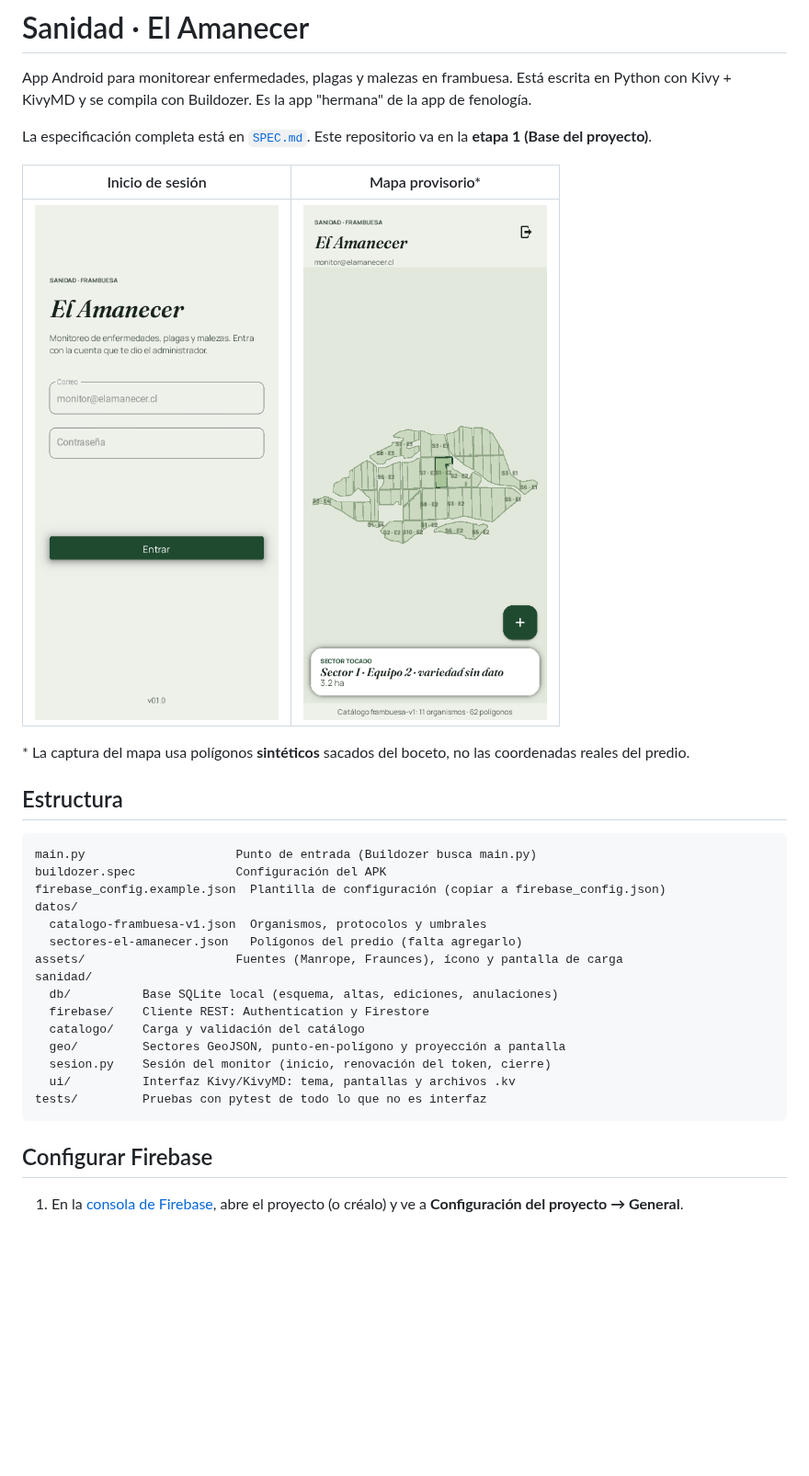
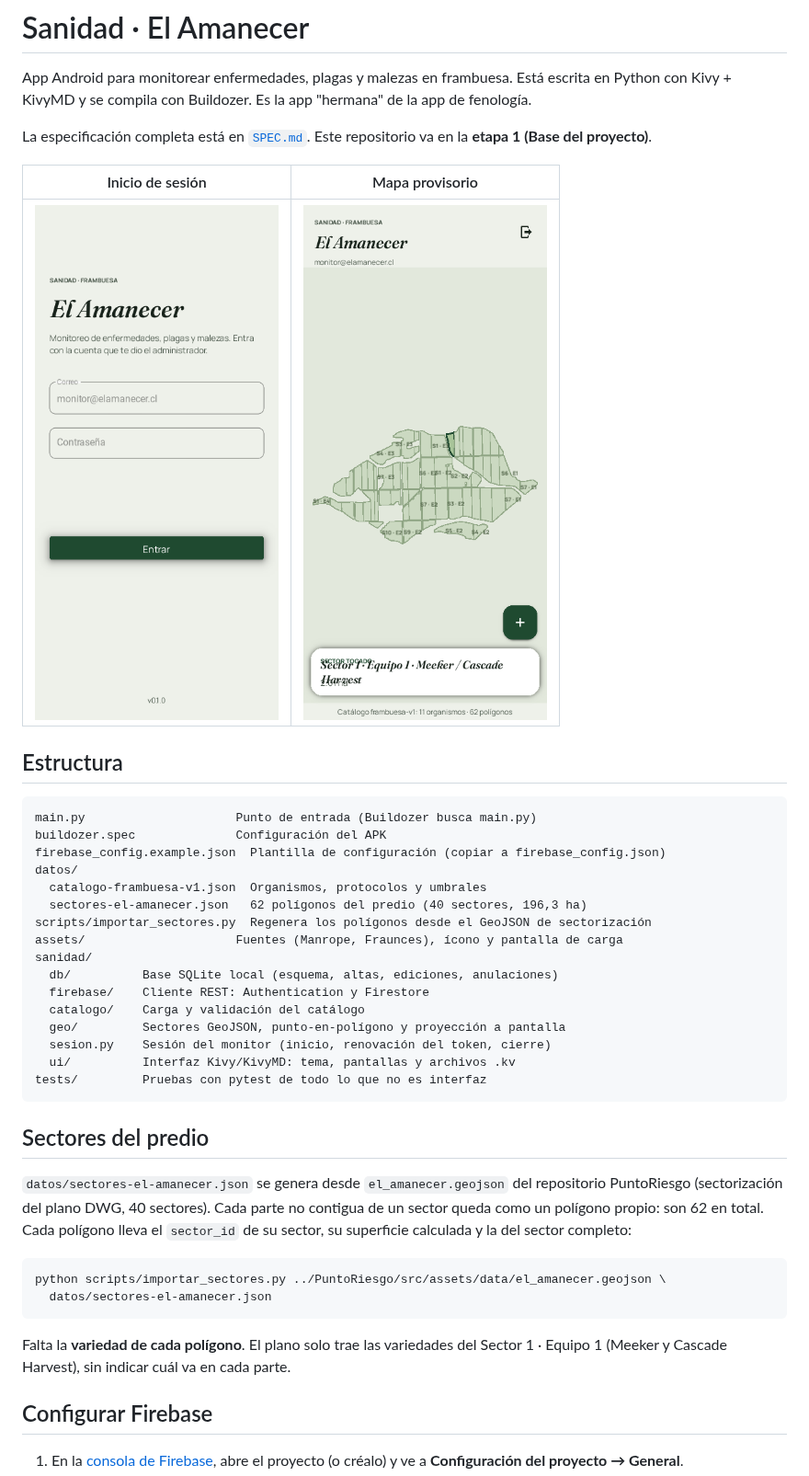
Before and after one commit to DJuaqo-Rothmund/AppSanidadVegetal, a Markdown page: README.md, the part around the change. Shown at 92% size. GitHub-like rendering; pictures changed too: docs/capturas/mapa-provisorio-datos-sinteticos.png (deleted), docs/capturas/mapa-provisorio.png (added); blank space fills up the shorter version.

````diff
--- a/README.md
+++ b/README.md
@@ -7,12 +7,9 @@ Es la app "hermana" de la app de fenología.
 La especificación completa está en [`SPEC.md`](SPEC.md). Este repositorio
 va en la **etapa 1 (Base del proyecto)**.
 
-| Inicio de sesión | Mapa provisorio* |
+| Inicio de sesión | Mapa provisorio |
 |---|---|
-| ![Inicio de sesión](docs/capturas/login.png) | ![Mapa](docs/capturas/mapa-provisorio-datos-sinteticos.png) |
-
-\* La captura del mapa usa polígonos **sintéticos** sacados del boceto, no
-las coordenadas reales del predio.
+| ![Inicio de sesión](docs/capturas/login.png) | ![Mapa](docs/capturas/mapa-provisorio.png) |
 
 ## Estructura
 
@@ -22,7 +19,8 @@ buildozer.spec              Configuración del APK
 firebase_config.example.json  Plantilla de configuración (copiar a firebase_config.json)
 datos/
   catalogo-frambuesa-v1.json  Organismos, protocolos y umbrales
-  sectores-el-amanecer.json   Polígonos del predio (falta agregarlo)
+  sectores-el-amanecer.json   62 polígonos del predio (40 sectores, 196,3 ha)
+scripts/importar_sectores.py  Regenera los polígonos desde el GeoJSON de sectorización
 assets/                     Fuentes (Manrope, Fraunces), ícono y pantalla de carga
 sanidad/
   db/          Base SQLite local (esquema, altas, ediciones, anulaciones)
@@ -33,6 +31,23 @@ sanidad/
   ui/          Interfaz Kivy/KivyMD: tema, pantallas y archivos .kv
 tests/         Pruebas con pytest de todo lo que no es interfaz
 ```
+
+## Sectores del predio
+
+`datos/sectores-el-amanecer.json` se genera desde `el_amanecer.geojson` del
+repositorio PuntoRiesgo (sectorización del plano DWG, 40 sectores). Cada
+parte no contigua de un sector queda como un polígono propio: son 62 en
+total. Cada polígono lleva el `sector_id` de su sector, su superficie
+calculada y la del sector completo:
+
+```bash
+python scripts/importar_sectores.py ../PuntoRiesgo/src/assets/data/el_amanecer.geojson \
+  datos/sectores-el-amanecer.json
+```
+
+Falta la **variedad de cada polígono**. El plano solo trae las variedades del
+Sector 1 · Equipo 1 (Meeker y Cascade Harvest), sin indicar cuál va en cada
+parte.
 
 ## Configurar Firebase
 
````
Also changed, not shown: 4 other files.
